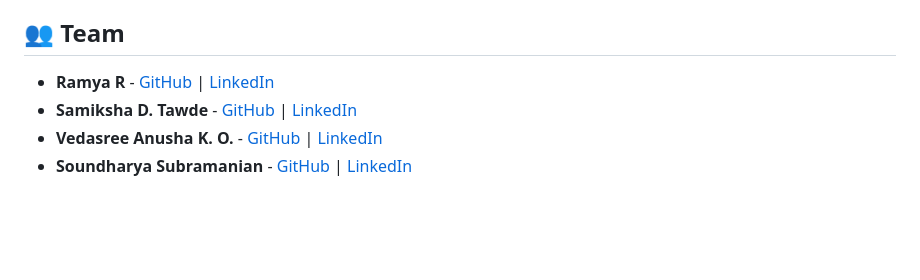
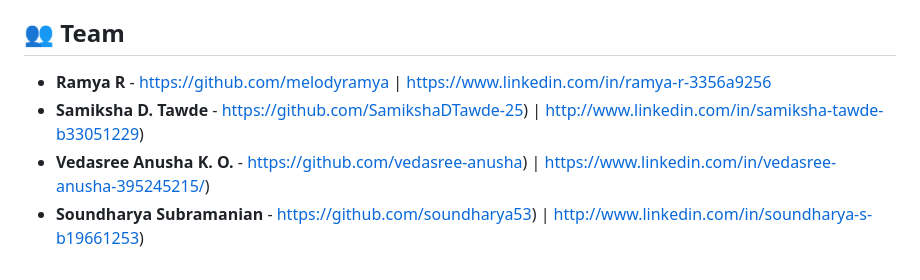
Before and after one commit to ewfx/aidel-ai-thena, a Markdown page: README.md, the part around the change. GitHub-like rendering; blank space fills up the shorter version.

```diff
--- a/README.md
+++ b/README.md
@@ -81,7 +81,7 @@ We used python, NLP, Html, LLM models to get details and calculated risk score f
 - 🔹 Other: WikiData, GDELT, SecEdgar, OFAC Sanctions list
 
 ## 👥 Team
-- **Ramya R** - [GitHub](#https://github.com/melodyramya) | [LinkedIn](#https://www.linkedin.com/in/ramya-r-3356a9256)
-- **Samiksha D. Tawde** - [GitHub](#https://github.com/SamikshaDTawde-25) | [LinkedIn](#http://www.linkedin.com/in/samiksha-tawde-b33051229)
-- **Vedasree Anusha K. O.** - [GitHub](#https://github.com/vedasree-anusha) | [LinkedIn](#https://www.linkedin.com/in/vedasree-anusha-395245215/)
-- **Soundharya Subramanian** - [GitHub](#https://github.com/soundharya53) | [LinkedIn](#http://www.linkedin.com/in/soundharya-s-b19661253)
+- **Ramya R** - https://github.com/melodyramya | https://www.linkedin.com/in/ramya-r-3356a9256
+- **Samiksha D. Tawde** - https://github.com/SamikshaDTawde-25) | http://www.linkedin.com/in/samiksha-tawde-b33051229)
+- **Vedasree Anusha K. O.** - https://github.com/vedasree-anusha) | https://www.linkedin.com/in/vedasree-anusha-395245215/)
+- **Soundharya Subramanian** - https://github.com/soundharya53) | http://www.linkedin.com/in/soundharya-s-b19661253)
```
